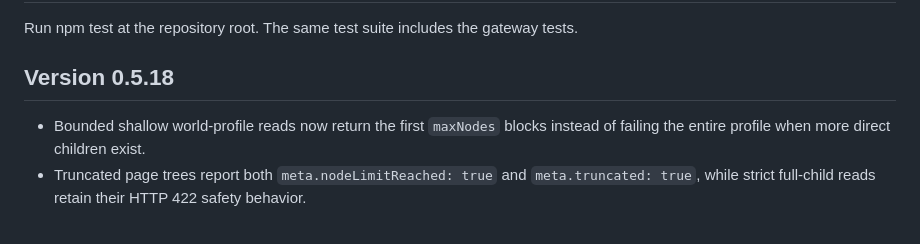
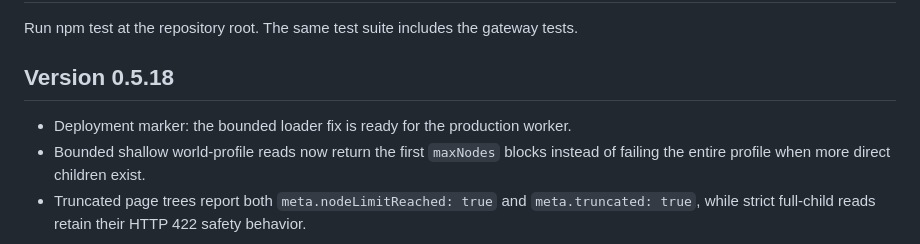
Before and after one commit to amber0983310929-coder/xuanche-notion-mcp, a Markdown page: README.md, the part around the change. Rendered like a GitHub page.

Commit message:
chore: trigger v0.5.18 deployment

```diff
--- a/README.md
+++ b/README.md
@@ -85,6 +85,7 @@ Run npm test at the repository root. The same test suite includes the gateway te
 
 ## Version 0.5.18
 
+- Deployment marker: the bounded loader fix is ready for the production worker.
 - Bounded shallow world-profile reads now return the first `maxNodes` blocks instead of failing the entire profile when more direct children exist.
 - Truncated page trees report both `meta.nodeLimitReached: true` and `meta.truncated: true`, while strict full-child reads retain their HTTP 422 safety behavior.
 
```
